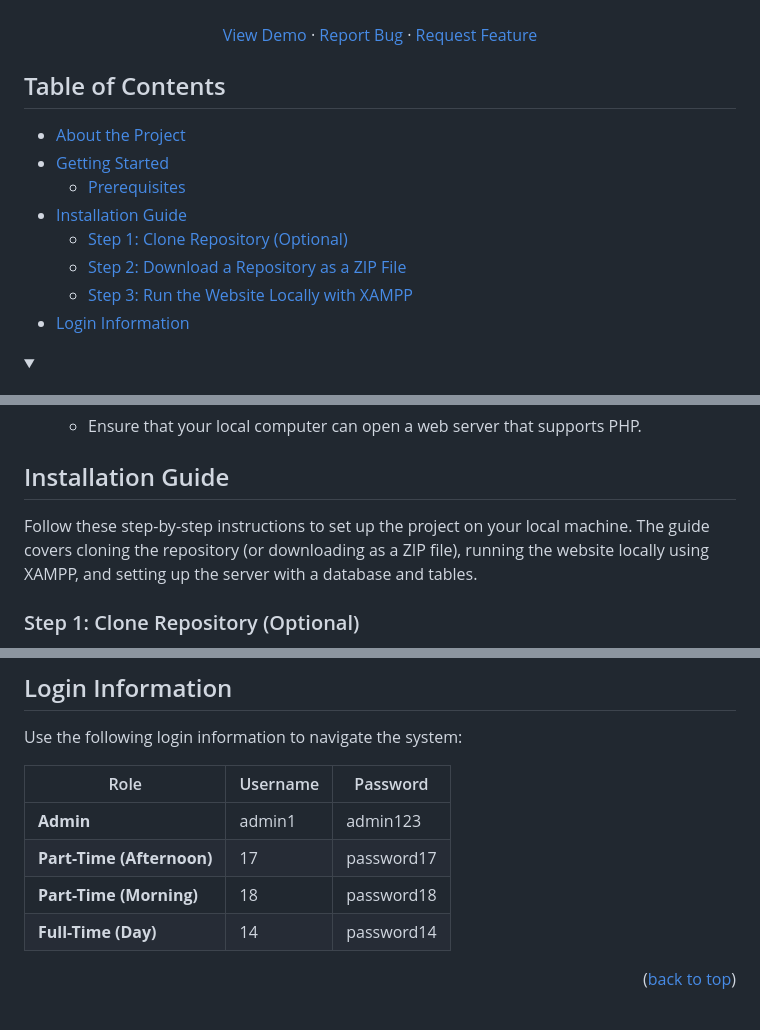
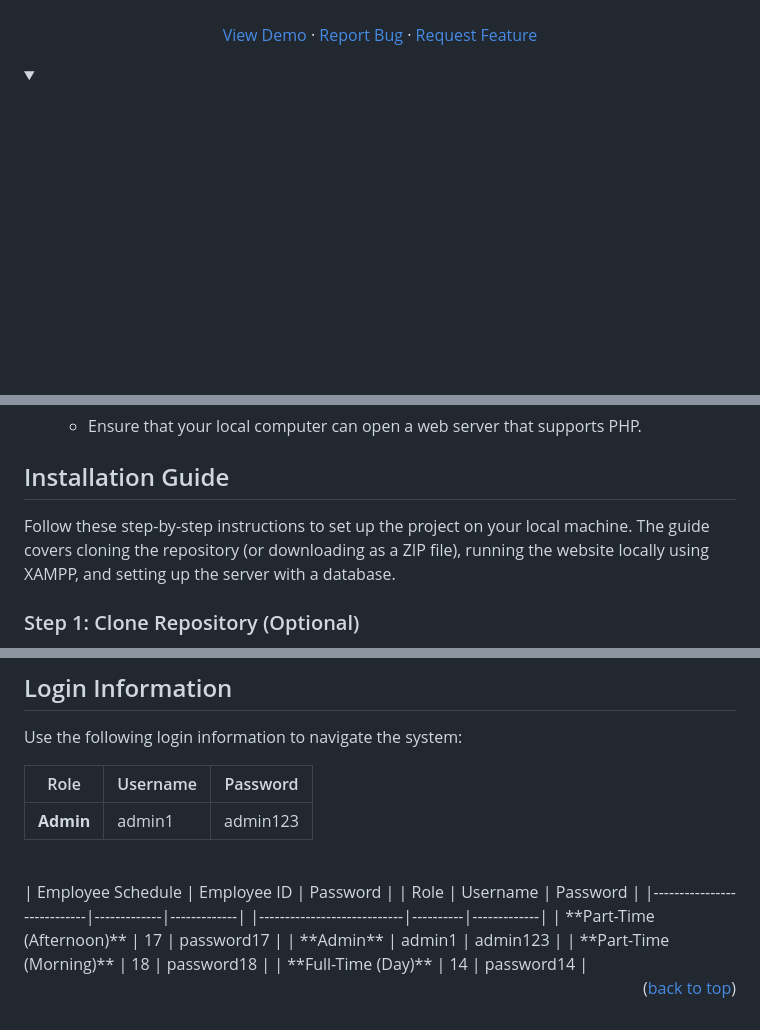
Before and after one commit to Dee-17/Employee-Attendance-Management-System, a Markdown page: README.md, 3 parts joined by grey strips. Rendered like a GitHub page; folded sections open; blank space fills up the shorter version.

Commit message:
Add login information

```diff
--- a/README.md
+++ b/README.md
@@ -19,16 +16,4 @@
   </p>
 </div>
 
-<!-- MAIN CONTENTS -->
-## Table of Contents
-- [About the Project](#about-the-project)
-- [Getting Started](#getting-started)
-  - [Prerequisites](#prerequisites)
-- [Installation Guide](#installation-guide)
-  - [Step 1: Clone Repository (Optional)](#step-1-clone-repository-optional)
-  - [Step 2: Download a Repository as a ZIP File](#step-2-download-repository-as-a-zip-file)
-  - [Step 3: Run the Website Locally with XAMPP](#step-3-run-the-website-locally-with-xampp)
-- [Login Information](#login-information)
-
-
 <details>
@@ -103,7 +88,7 @@ Before starting the installation process, ensure you have the following prerequi
 
 
 ## Installation Guide
-Follow these step-by-step instructions to set up the project on your local machine. The guide covers cloning the repository (or downloading as a ZIP file), running the website locally using XAMPP, and setting up the server with a database and tables.
+Follow these step-by-step instructions to set up the project on your local machine. The guide covers cloning the repository (or downloading as a ZIP file), running the website locally using XAMPP, and setting up the server with a database.
 
 ### Step 1: Clone Repository (Optional)
 1. **Clone a Repository:**
@@ -154,9 +139,12 @@ Use the following login information to navigate the system:
 | Role                       | Username | Password    |
 |----------------------------|----------|-------------|
 | **Admin**                  | admin1   | admin123    |
-| **Part-Time (Afternoon)**  | 17       | password17  |
-| **Part-Time (Morning)**    | 18       | password18  |
-| **Full-Time (Day)**        | 14       | password14  |
+<br/>
+| Employee Schedule          | Employee ID | Password    |  | Role                       | Username | Password    |
+|----------------------------|-------------|-------------|  |----------------------------|----------|-------------|
+| **Part-Time (Afternoon)**  | 17          | password17  |  | **Admin**                  | admin1   | admin123    |
+| **Part-Time (Morning)**    | 18          | password18  |
+| **Full-Time (Day)**        | 14          | password14  |
 
 <p align="right">(<a href="#readme-top">back to top</a>)</p>
 
```
Also changed, not shown: other parts of README.md (+5 -8 lines).
